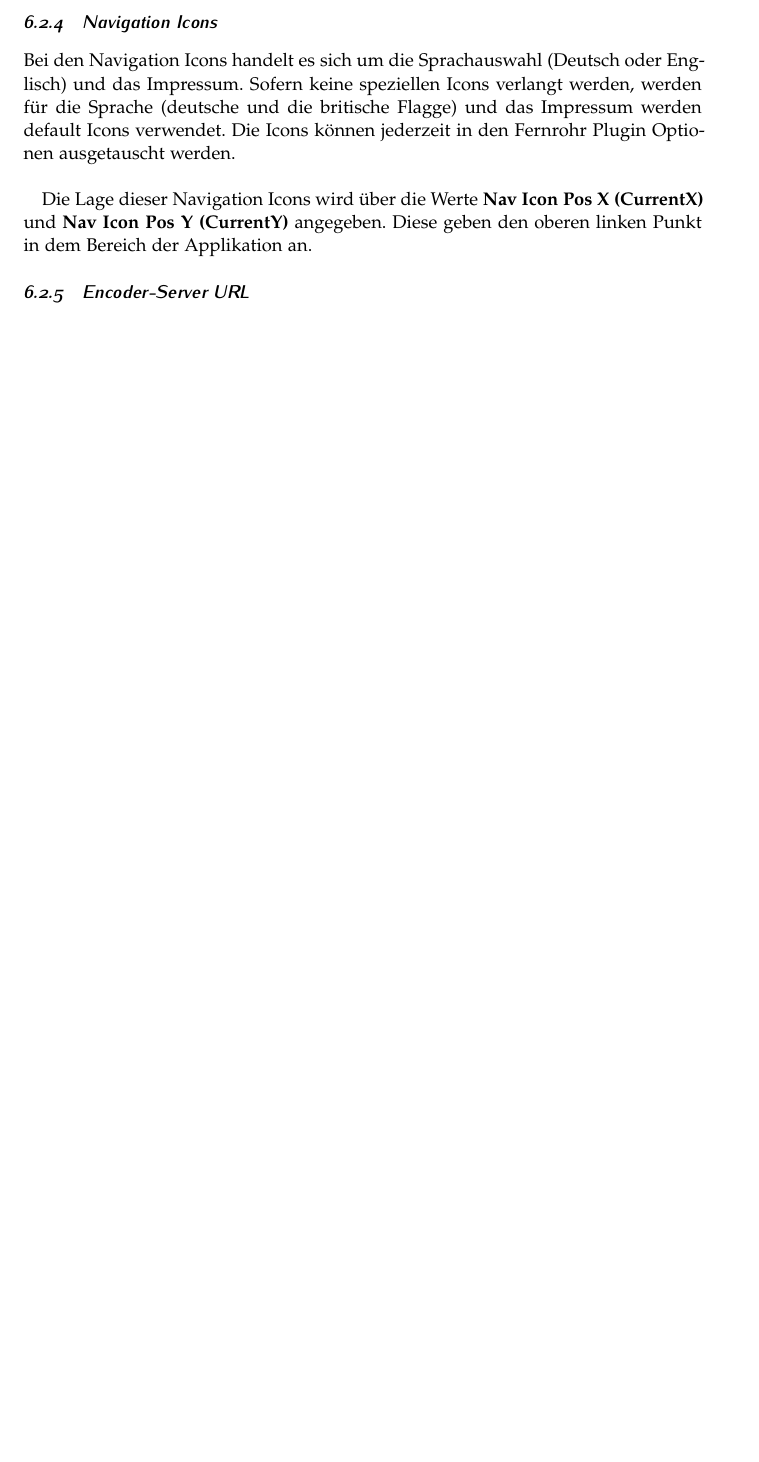
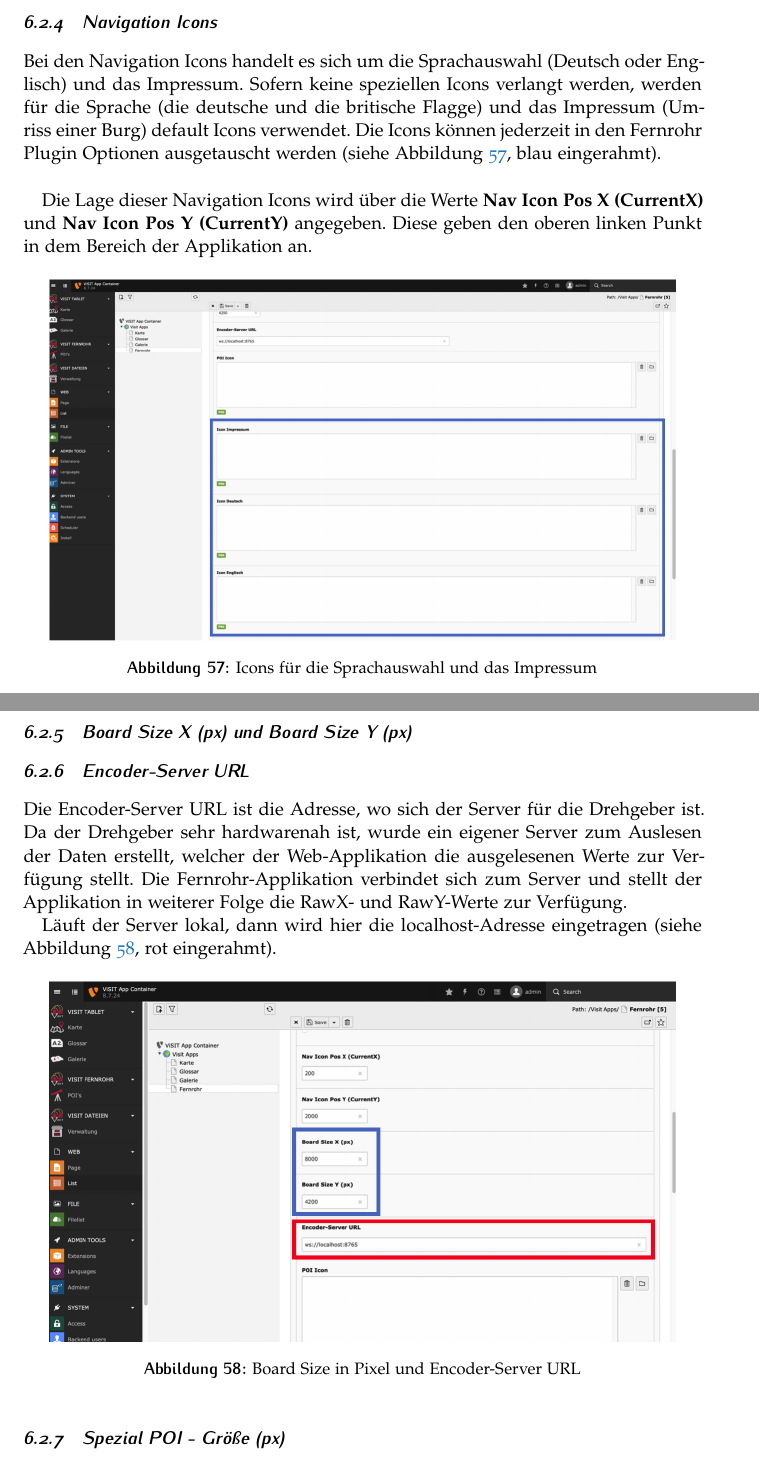
Before and after one commit to ViSIT-Dev/visit-dokumentation, a LaTeX document (visitTechnischeDokumentation.tex, which reads Sections/kufstein.tex): part of page 46 of 54 before the commit and two parts of pages 46 and 47 of 55 after it, the two joined at a grey line, cut so that both start at the same text, the shorter picture padded with empty space. Compiled offline with pdfLaTeX.

Commit message:
Updates from Overleaf

```diff
--- a/Sections/kufstein.tex
+++ b/Sections/kufstein.tex
@@ -826,10 +837,42 @@ Durch die Angabe der \textbf{App Start X und Y-Werte} und der \textbf{App End X
 \subsubsection{Navigation Icons}
 
-Bei den Navigation Icons handelt es sich um die Sprachauswahl (Deutsch oder Englisch) und das Impressum. Sofern keine speziellen Icons verlangt werden, werden für die Sprache (deutsche und die britische Flagge) und das Impressum werden default Icons verwendet. Die Icons können jederzeit in den Fernrohr Plugin Optionen ausgetauscht werden.\\
+Bei den Navigation Icons handelt es sich um die Sprachauswahl (Deutsch oder Englisch) und das Impressum. Sofern keine speziellen Icons verlangt werden, werden für die Sprache (die deutsche und die britische Flagge) und das Impressum (Umriss einer Burg) default Icons verwendet. Die Icons können jederzeit in den Fernrohr Plugin Optionen ausgetauscht werden (siehe Abbildung \ref{img:default_icons}, blau eingerahmt).\\
 
 Die Lage dieser Navigation Icons wird über die Werte \textbf{Nav Icon Pos X (CurrentX)} und \textbf{Nav Icon Pos Y (CurrentY)} angegeben. Diese geben den oberen linken Punkt in dem Bereich der Applikation an.
 
+\begin{figure}[ht!]
+\centering
+\includegraphics[width=12cm]{Figures/paula/fernrohr/einrichtung_fernrohr/default_icons.png}
+\caption{Icons für die Sprachauswahl und das Impressum}
+\label{img:default_icons}
+\end{figure}
+
+
+\subsubsection{Board Size X (px) und Board Size Y (px)}
+
+
+
+
 \subsubsection{Encoder-Server URL}
+
+Die Encoder-Server URL ist die Adresse, wo sich der Server für die Drehgeber ist. Da der Drehgeber sehr hardwarenah ist, wurde ein eigener Server zum Auslesen der Daten erstellt, welcher der Web-Applikation die ausgelesenen Werte zur Verfügung stellt. Die Fernrohr-Applikation verbindet sich zum Server und stellt der Applikation in weiterer Folge die RawX- und RawY-Werte zur Verfügung.
+
+Läuft der Server lokal, dann wird hier die localhost-Adresse eingetragen (siehe Abbildung \ref{img:board_size_encoder_url}, rot eingerahmt).
+
+\begin{figure}[ht!]
+\centering
+\includegraphics[width=12cm]{Figures/paula/fernrohr/einrichtung_fernrohr/board_size_encoder_url.png}
+\caption{Board Size in Pixel und Encoder-Server URL}
+\label{img:board_size_encoder_url}
+\end{figure}
+
+
+\subsubsection{Spezial POI - Größe (px)}
+
+
+
+
+
 
 
 
```
Also changed, not shown: Figures/paula/fernrohr/einrichtung_fernrohr/board_size_encoder_url.png (added), Figures/paula/fernrohr/einrichtung_fernrohr/default_icons.png (added), Figures/paula/fernrohr/einrichtung_fernrohr/x_y_werte.png (added), Sections/kufstein.tex (17 more changed lines).
